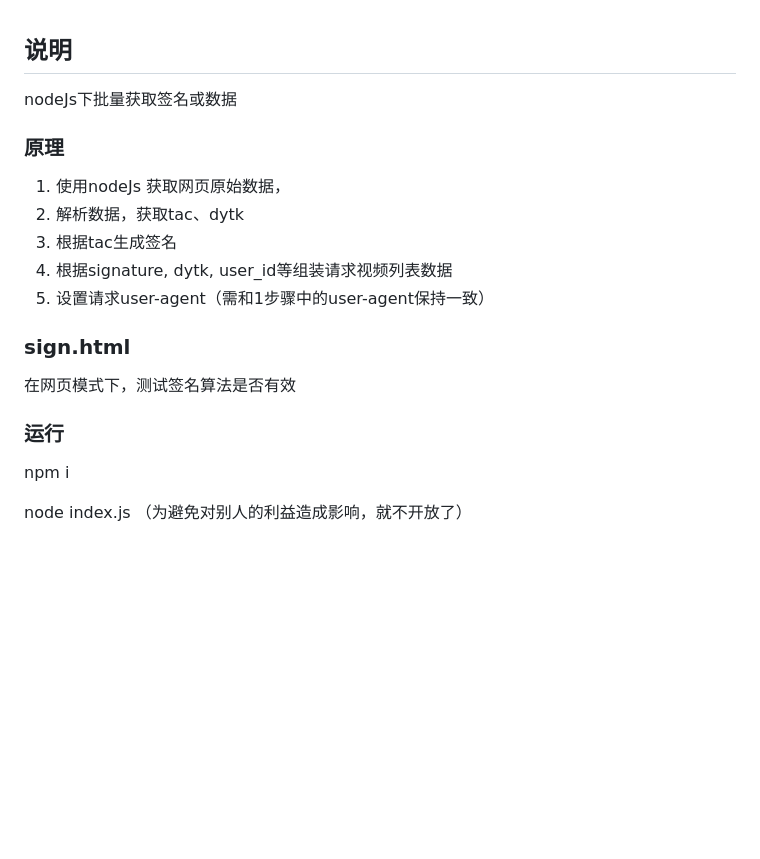
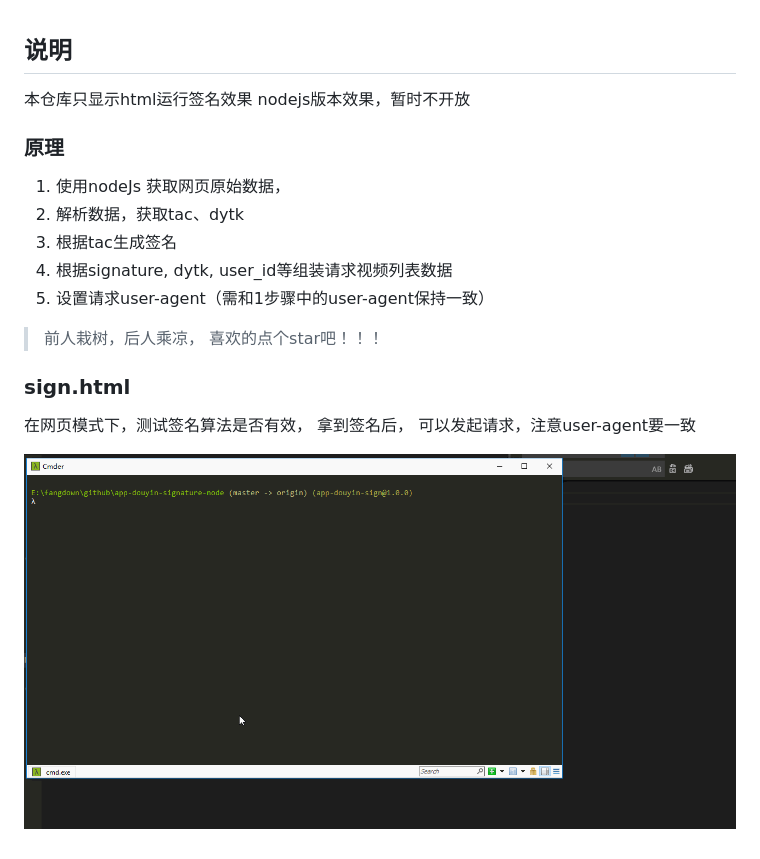
Before and after one commit to fangdown/app-douyin-sign, a Markdown page: readme.md, the part around the change. GitHub-like rendering; pictures changed too: demo.gif (added); blank space fills up the shorter version.

```diff
--- a/readme.md
+++ b/readme.md
@@ -1,15 +1,20 @@
 ## 说明
-nodeJs下批量获取签名或数据
+本仓库只显示html运行签名效果
+nodejs版本效果，暂时不开放
+
 ### 原理
 1. 使用nodeJs 获取网页原始数据，
 2. 解析数据，获取tac、dytk
 3. 根据tac生成签名
 4. 根据signature, dytk, user_id等组装请求视频列表数据
 5. 设置请求user-agent（需和1步骤中的user-agent保持一致）
+
+
+> 前人栽树，后人乘凉， 喜欢的点个star吧！！！
+
+
 ### sign.html
-在网页模式下，测试签名算法是否有效
+在网页模式下，测试签名算法是否有效，
+拿到签名后， 可以发起请求，注意user-agent要一致
 
-### 运行
-npm i
-
-node index.js （为避免对别人的利益造成影响，就不开放了）
+![图片](./demo.gif)
```
Also changed, not shown: 1 other file.
